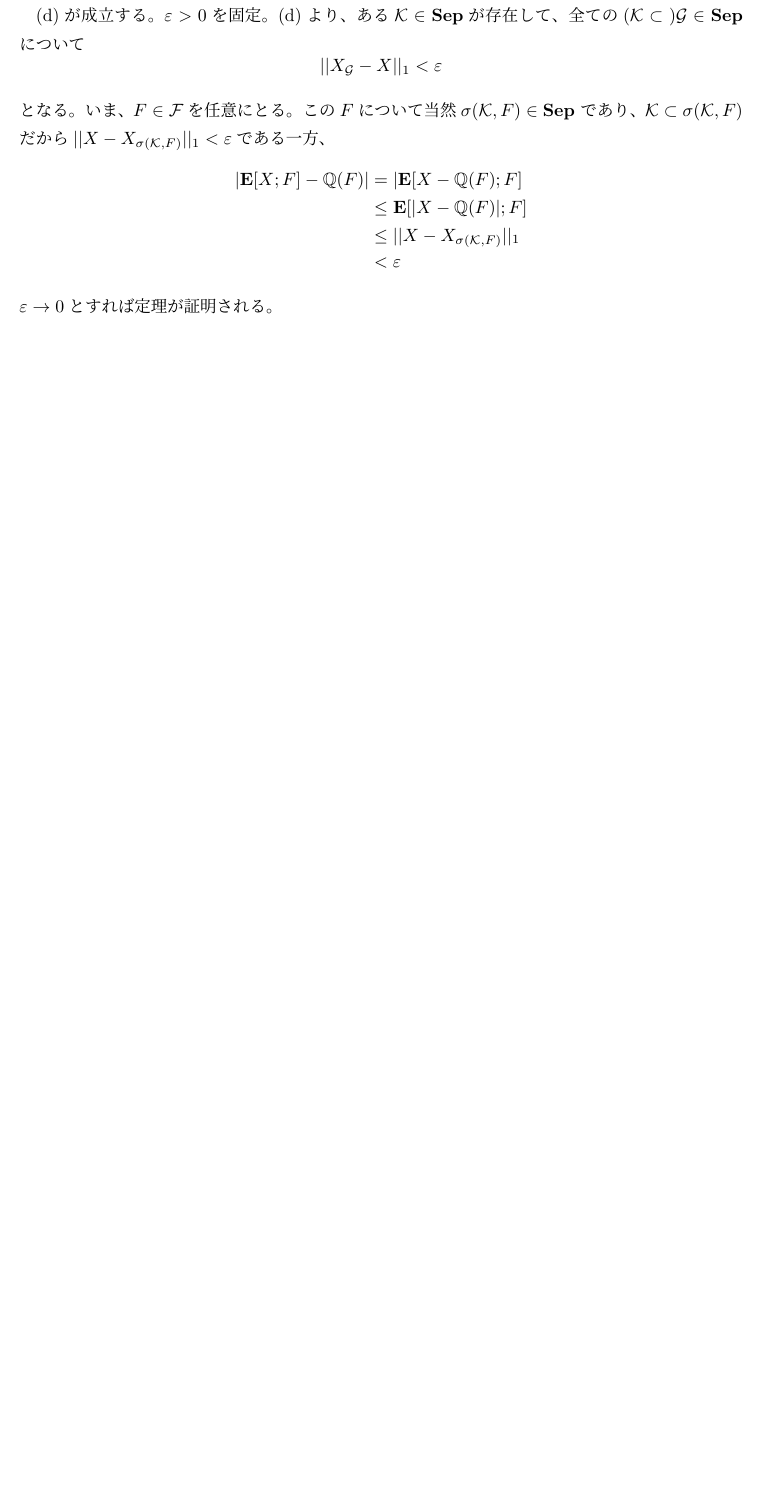
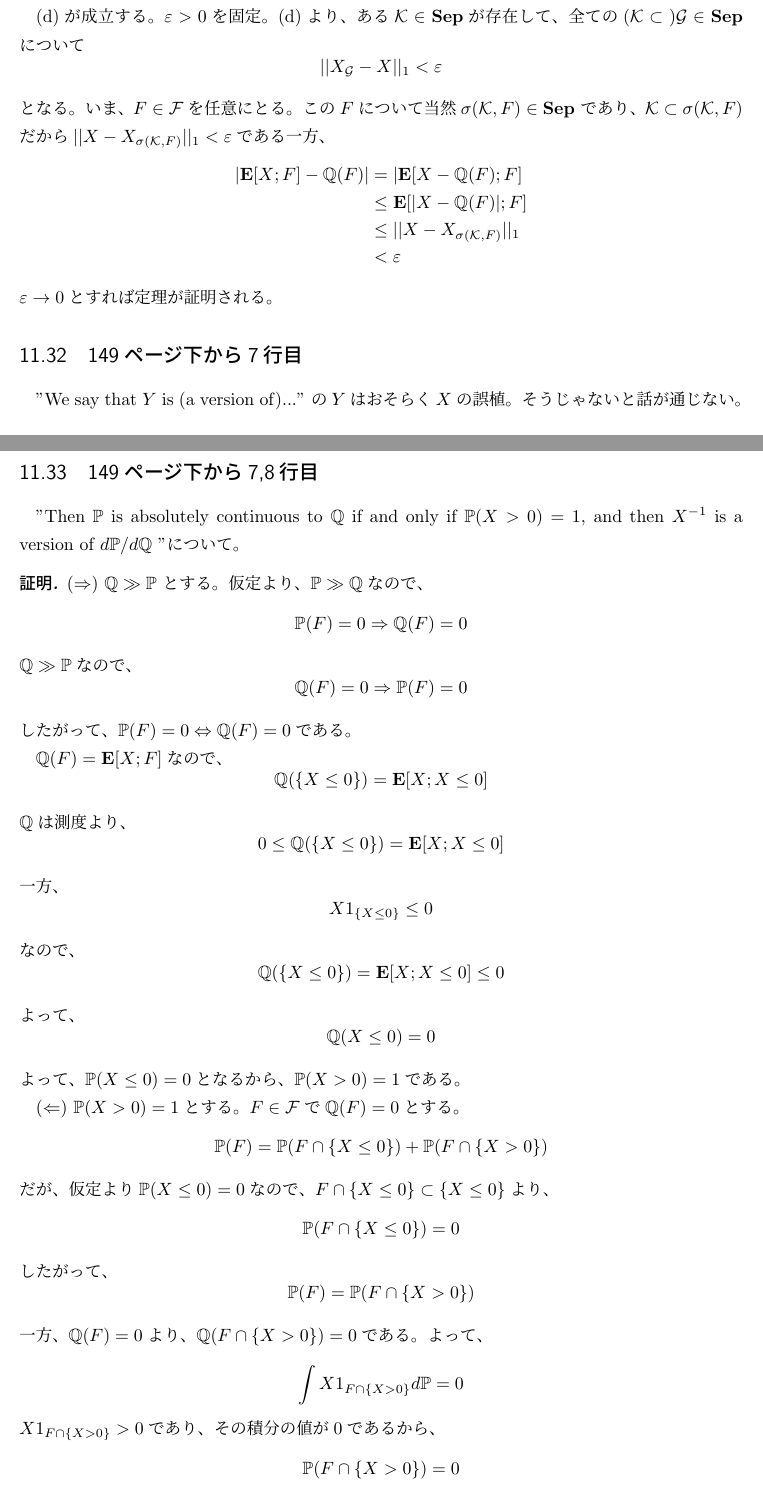
Before and after one commit to kawawan/David_Williams_Gaps, a LaTeX document (David_Williams_Gaps.tex, which reads kawawan2.tex): part of page 78 of 78 before the commit and two parts of pages 78 and 79 of 81 after it, the two joined at a grey line, cut so that both start at the same text, the shorter picture padded with empty space. Compiled offline with pLaTeX and dvipdfmx.

Commit message:
14.17まで書いた

```diff
--- a/kawawan2.tex
+++ b/kawawan2.tex
@@ -1470,3 +1470,67 @@
         &< \varepsilon
       \end{align*}
       $\varepsilon \rightarrow 0$とすれば定理が証明される。
+
+  \subsection{149ページ下から7行目}
+    "We say that $Y$ is (a version of)..." の$Y$はおそらく$X$の誤植。そうじゃないと話が通じない。
+  \subsection{149ページ下から7,8行目}
+    "Then $\PP$ is absolutely continuous to $\mathbb{Q}$ if and only if $\PP(X>0) = 1$,
+    and then $X^{-1}$ is a version of $d\PP/d\mathbb{Q}$ "について。
+
+    \begin{proof}
+      ($\Rightarrow$) $\QQ \gg \PP$ とする。
+      仮定より、$\PP \gg \QQ$なので、
+      \[
+        \PP(F) = 0 \Rightarrow \QQ(F) = 0
+      \]
+      $\QQ \gg \PP$なので、
+      \[
+        \QQ(F) = 0 \Rightarrow \PP(F) = 0
+      \]
+      したがって、
+      $\PP(F) = 0 \Leftrightarrow \QQ(F) = 0$である。
+
+      $\QQ(F) = \EE[X; F]$なので、
+      \[
+        \QQ(\{X \leq 0\}) = \EE[X; X \leq 0]
+      \]
+      $\QQ$は測度より、
+      \[
+        0 \leq \QQ(\{X \leq 0\}) = \EE[X; X \leq 0]
+      \]
+      一方、
+      \[
+        X1_{\{X \leq 0\}} \leq 0
+      \]
+      なので、
+      \[
+        \QQ(\{X \leq 0\}) = \EE[X; X \leq 0] \leq 0
+      \]
+      よって、
+      \[
+        \QQ(X \leq 0) = 0
+      \]
+      よって、$\PP(X \leq 0) = 0$となるから、$\PP(X > 0) = 1$である。
+
+      ($\Leftarrow$) $\PP(X>0) = 1$とする。
+      $F \in \mathcal{F}$で$\QQ(F) = 0$とする。
+      \[
+        \PP(F) = \PP(F \cap \{X \leq 0\}) + \PP(F \cap \{X>0\})
+      \]
+      だが、仮定より$\PP(X \leq 0) = 0$なので、
+      $F \cap \{X \leq 0 \} \subset \{X \leq 0\}$より、
+      \[
+        \PP(F \cap \{X \leq 0\}) = 0
+      \]
+      したがって、
+      \[
+        \PP(F) = \PP(F \cap \{X > 0\})
+      \]
+      一方、$\QQ(F) = 0$より、$\QQ(F \cap \{X > 0\}) = 0$である。
+      よって、
+      \[
+        \int X1_{F \cap \{X > 0\}} d\PP = 0
+      \]
+      $X1_{F \cap \{X > 0\}} > 0$であり、その積分の値が$0$であるから、
+      \[
+        \PP(F \cap \{X > 0\}) = 0
@@ -1472,0 +1545 @@
+      \end{cases}\]
@@ -1472,0 +1563 @@
+      である。
```
Also changed, not shown: kawawan2.tex (58 more changed lines).
